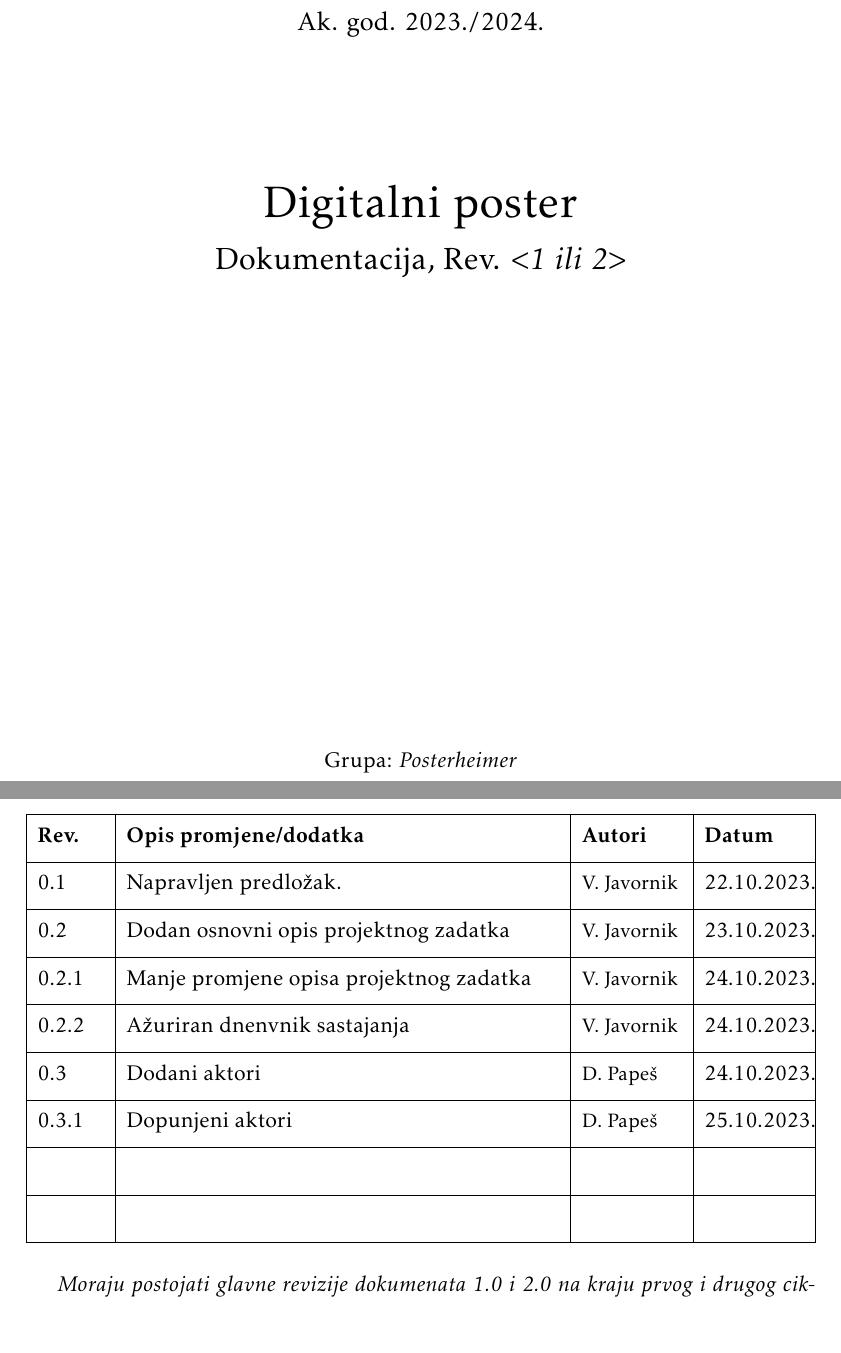
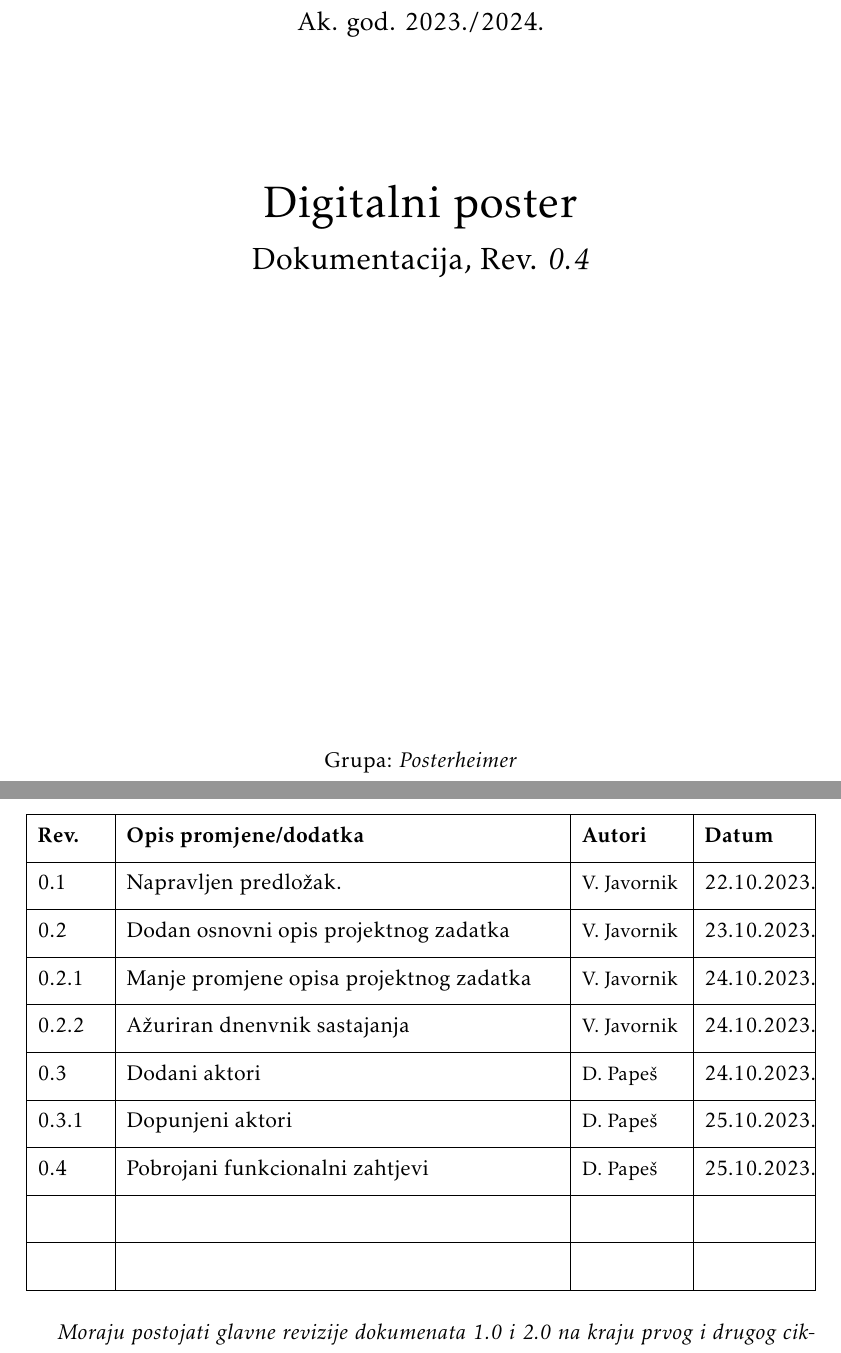
Before and after one commit to dominikpapes/Posterheimer, a LaTeX document (Dokumentacija/PROGI_2023Posterheimer_rev1.tex, which reads Dokumentacija/Dnevnik_promjena_dokumentacije.tex): two parts of pages 1 and 4 of 42, joined at a grey line, cut so that both start at the same text. Compiled offline with pdfLaTeX.

Commit message:
Ažuriran dnevnik promjena
revizija 0.4

```diff
--- a/Dokumentacija/Dnevnik_promjena_dokumentacije.tex
+++ b/Dokumentacija/Dnevnik_promjena_dokumentacije.tex
@@ -18,6 +18,7 @@
 			0.2.2 & Ažuriran dnenvnik sastajanja & {\small V. Javornik} &  24.10.2023.\\ [3pt] \hline
 			0.3 & Dodani aktori & {\small D. Papeš} & 24.10.2023.\\ [3pt] \hline
 			0.3.1 & Dopunjeni aktori & {\small D. Papeš} & 25.10.2023.\\ [3pt] \hline
+			0.4 & Pobrojani funkcionalni zahtjevi & {\small D. Papeš} & 25.10.2023.\\ [3pt] \hline
 			   	& & & \\ [3pt] \hline
 			   	& & & \\ [3pt] \hline
 		\end{longtblr}
--- a/Dokumentacija/PROGI_2023Posterheimer_rev1.tex
+++ b/Dokumentacija/PROGI_2023Posterheimer_rev1.tex
@@ -95,7 +95,7 @@
 				\vspace*{\stretch{3.0}}
 
 				\huge Digitalni poster\\
-				\Large Dokumentacija, Rev. \textit{$<$1 ili 2$>$}\\
+				\Large Dokumentacija, Rev. \textit{0.4}\\
 
 				\vspace*{\stretch{12.0}}
 				\normalsize
```
Also changed, not shown: Dokumentacija/PROGI_2023Posterheimer_rev1.pdf.
